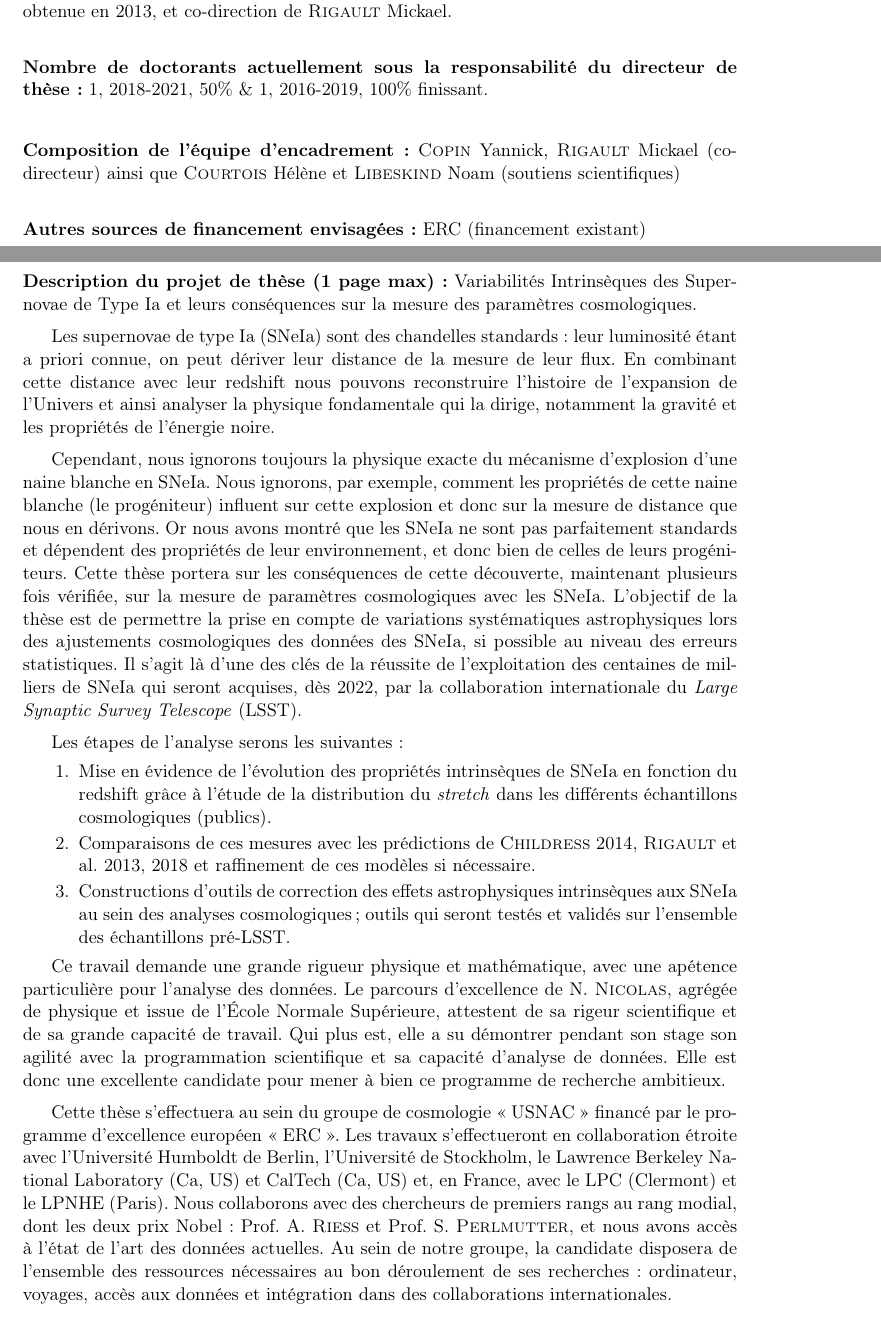
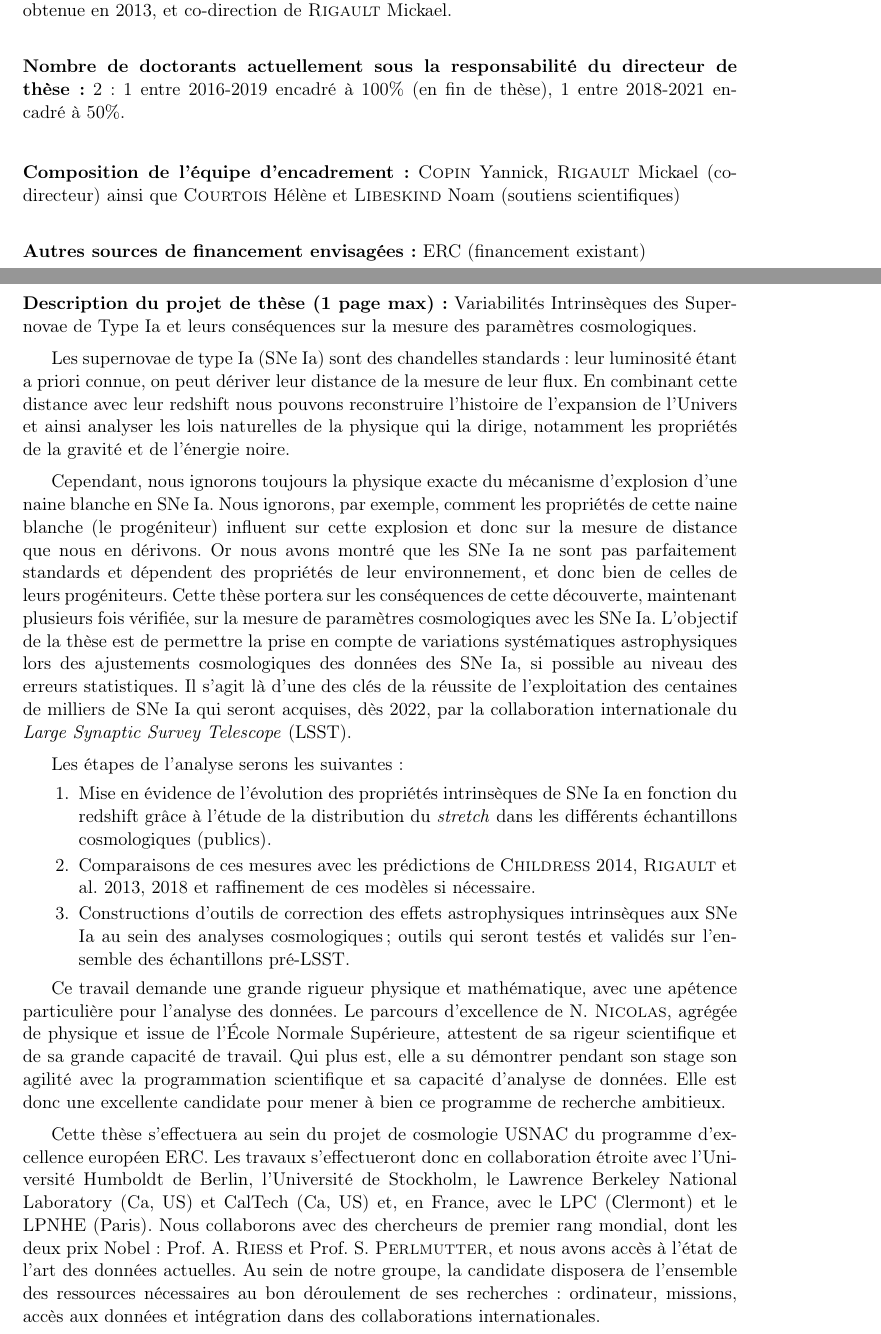
Before and after one commit to Nora-n/ED, a LaTeX document (Form_B/Nora_NICOLAS_B.tex): two parts of pages 1 and 2 of 2, joined at a grey line, cut so that both start at the same text. Compiled offline with pdfLaTeX; the source files are stored in an older character set and shown here as Unicode.

Commit message:
Corrections HC + doc supps + CV

```diff
--- a/Form_B/Nora_NICOLAS_B.tex
+++ b/Form_B/Nora_NICOLAS_B.tex
@@ -77,8 +77,8 @@ Institut de Physique Nucléaire de Lyon, IPNL
 obtenue en 2013, et co-direction de \textsc{Rigault} Mickael.
 \vglue 0.5 true cm
 
-\noindent {\bf Nombre de doctorants actuellement sous la responsabilité du directeur de thèse :} 1,
-2018-2021, 50\% \& 1, 2016-2019, 100\% finissant.
+\noindent {\bf Nombre de doctorants actuellement sous la responsabilité du directeur de thèse :} 2 :
+1 entre 2016-2019 encadré à 100\% (en fin de thèse), 1 entre 2018-2021 encadré à 50\%.
 
 \vglue 0.6 true cm
 
@@ -95,31 +95,32 @@ scientifiques)
 \noindent {\bf Description du projet de thèse (1 page max):} Variabilités Intrinsèques des
 Supernovae de Type Ia et leurs conséquences sur la mesure des paramètres cosmologiques.
 
-Les supernovae de type Ia (SNeIa) sont des chandelles standards : leur luminosité étant a priori
+Les supernovae de type Ia (SNe Ia) sont des chandelles standards : leur luminosité étant a priori
 connue, on peut dériver leur distance de la mesure de leur flux. En combinant cette distance avec
-leur redshift nous pouvons reconstruire l'histoire de l'expansion de l'Univers et ainsi analyser la
-physique fondamentale qui la dirige, notamment la gravité et les propriétés de l'énergie noire.
+leur redshift nous pouvons reconstruire l'histoire de l'expansion de l'Univers et ainsi analyser les
+lois naturelles de la physique qui la dirige, notamment les propriétés de la gravité et de l'énergie
+noire.
 
 Cependant, nous ignorons toujours la physique exacte du mécanisme d'explosion d'une naine blanche
-en SNeIa. Nous ignorons, par exemple, comment les propriétés de cette naine blanche (le progéniteur)
+en SNe Ia. Nous ignorons, par exemple, comment les propriétés de cette naine blanche (le progéniteur)
 influent sur cette explosion et donc sur la mesure de distance que nous en dérivons. Or nous avons
-montré que les SNeIa ne sont pas parfaitement standards et dépendent des propriétés de leur
+montré que les SNe Ia ne sont pas parfaitement standards et dépendent des propriétés de leur
 environnement, et donc bien de celles de leurs progéniteurs. Cette thèse portera sur les
 conséquences de cette découverte, maintenant plusieurs fois vérifiée, sur la mesure de paramètres
-cosmologiques avec les SNeIa. L'objectif de la thèse est de permettre la prise en compte de
-variations systématiques astrophysiques lors des ajustements cosmologiques des données des SNeIa,
+cosmologiques avec les SNe Ia. L'objectif de la thèse est de permettre la prise en compte de
+variations systématiques astrophysiques lors des ajustements cosmologiques des données des SNe Ia,
 si possible au niveau des erreurs statistiques. Il s'agit là d'une des clés de la réussite de
-l'exploitation des centaines de milliers de SNeIa qui seront acquises, dès 2022, par la
+l'exploitation des centaines de milliers de SNe Ia qui seront acquises, dès 2022, par la
 collaboration internationale du \textit{Large Synaptic Survey Telescope} (LSST).
 
 Les étapes de l'analyse serons les suivantes :
 \begin{enumerate}
-    \item Mise en évidence de l'évolution des propriétés intrinsèques de SNeIa en fonction du
+    \item Mise en évidence de l'évolution des propriétés intrinsèques de SNe Ia en fonction du
         redshift grâce à l'étude de la distribution du \textit{stretch} dans les différents
         échantillons cosmologiques (publics).
     \item Comparaisons de ces mesures avec les prédictions de \textsc{Childress} 2014,
         \textsc{Rigault} et al. 2013, 2018 et raffinement de ces modèles si nécessaire.
-    \item Constructions d'outils de correction des effets astrophysiques intrinsèques aux SNeIa au
+    \item Constructions d'outils de correction des effets astrophysiques intrinsèques aux SNe Ia au
         sein des analyses cosmologiques ; outils qui seront testés et validés sur l'ensemble des
         échantillons pré-LSST.
 \end{enumerate}
@@ -131,14 +132,14 @@ travail. Qui plus est, elle a su démontrer pendant son stage son agilité avec
 scientifique et sa capacité d'analyse de données. Elle est donc une excellente candidate pour mener
 à bien ce programme de recherche ambitieux.
 
-Cette thèse s'effectuera au sein du groupe de cosmologie « USNAC » financé par le programme
-d'excellence européen « ERC ». Les travaux s'effectueront en collaboration étroite avec l'Université
-Humboldt de Berlin, l'Université de Stockholm, le Lawrence Berkeley National Laboratory (Ca, US) et
-CalTech (Ca, US) et, en France, avec le LPC (Clermont) et le LPNHE (Paris). Nous collaborons avec
-des chercheurs de premiers rangs au rang modial, dont les deux prix Nobel : Prof. A. \textsc{Riess}
-et Prof. S. \textsc{Perlmutter}, et nous avons accès à l'état de l'art des données actuelles. Au sein
-de notre groupe, la candidate disposera de l'ensemble des ressources nécessaires au bon déroulement
-de ses recherches : ordinateur, voyages, accès aux données et intégration dans des collaborations
+Cette thèse s'effectuera au sein du projet de cosmologie USNAC du programme d'excellence européen
+ERC. Les travaux s'effectueront donc en collaboration étroite avec l'Université Humboldt de Berlin,
+l'Université de Stockholm, le Lawrence Berkeley National Laboratory (Ca, US) et CalTech (Ca, US) et,
+en France, avec le LPC (Clermont) et le LPNHE (Paris). Nous collaborons avec des chercheurs de
+premier rang mondial, dont les deux prix Nobel : Prof. A. \textsc{Riess} et Prof. S.
+\textsc{Perlmutter}, et nous avons accès à l'état de l'art des données actuelles. Au sein de notre
+groupe, la candidate disposera de l'ensemble des ressources nécessaires au bon déroulement de ses
+recherches : ordinateur, missions, accès aux données et intégration dans des collaborations
 internationales.
 
 \end{document}
```
Also changed, not shown: Form_A/Nora_NICOLAS_A.tex (+19 -16 lines), Form_A/CV_Nora_NICOLAS_2019_French.pdf (added), Form_A/notes_L3.pdf (added), Form_A/notes_M2.pdf (added).
